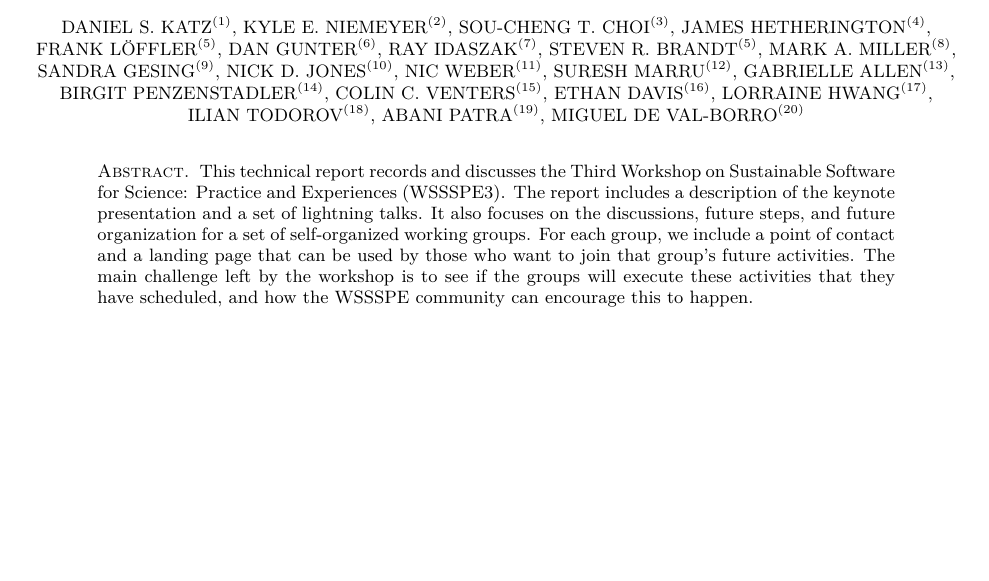
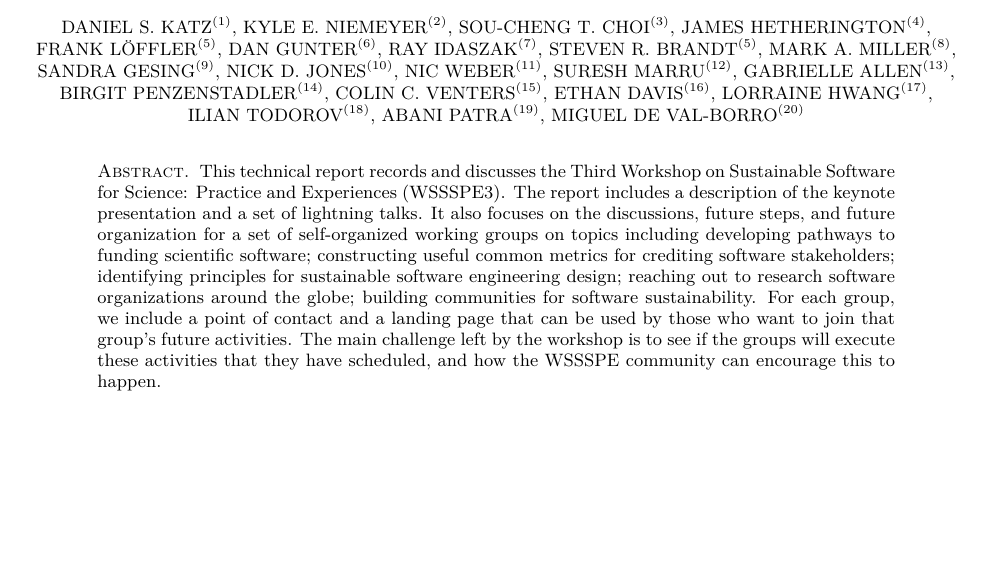
Before and after one commit to WSSSPE/meetings, a LaTeX paper (WSSSPE3/report/WSSSPE3_review.tex): part of page 1 of 42, cut so that both start at the same text. Compiled offline with pdfLaTeX.

Commit message:
Attempt to enrich the abstract.

```diff
--- a/WSSSPE3/report/WSSSPE3_review.tex
+++ b/WSSSPE3/report/WSSSPE3_review.tex
@@ -148,16 +148,20 @@
 
 \begin{abstract}
 This technical report records and discusses the Third Workshop on Sustainable
-Software for Science: Practice and Experiences (WSSSPE3).
-The report includes a description of the keynote presentation and a set of lightning
-talks. It also focuses on the discussions, future steps, and future organization for
-a set of self-organized working groups.
-For each group, we include a point of contact and a landing
-page that can be used by those who want to join that group's future activities.
-The main challenge left by the workshop is to see if the groups will execute
-these activities that they have scheduled, and how the WSSSPE community
-can encourage this to happen.
+Software for Science: Practice and Experiences (WSSSPE3). The report includes a
+description of the keynote presentation and a set of lightning talks. It also
+focuses on the discussions, future steps, and future organization for a set of
+self-organized working groups on topics including developing pathways to funding
+scientific software; constructing useful common metrics for crediting software
+stakeholders; identifying principles for sustainable software engineering
+design; reaching out to research software organizations around the globe; building
+communities for software sustainability. For each group, we include a point of
+contact and a landing page that can be used by those who want to join that
+group's future activities. The main challenge left by the workshop is to see if
+the groups will execute these activities that they have scheduled, and how the
+WSSSPE community can encourage this to happen.
 \end{abstract}
+
 
 
 \maketitle
```
